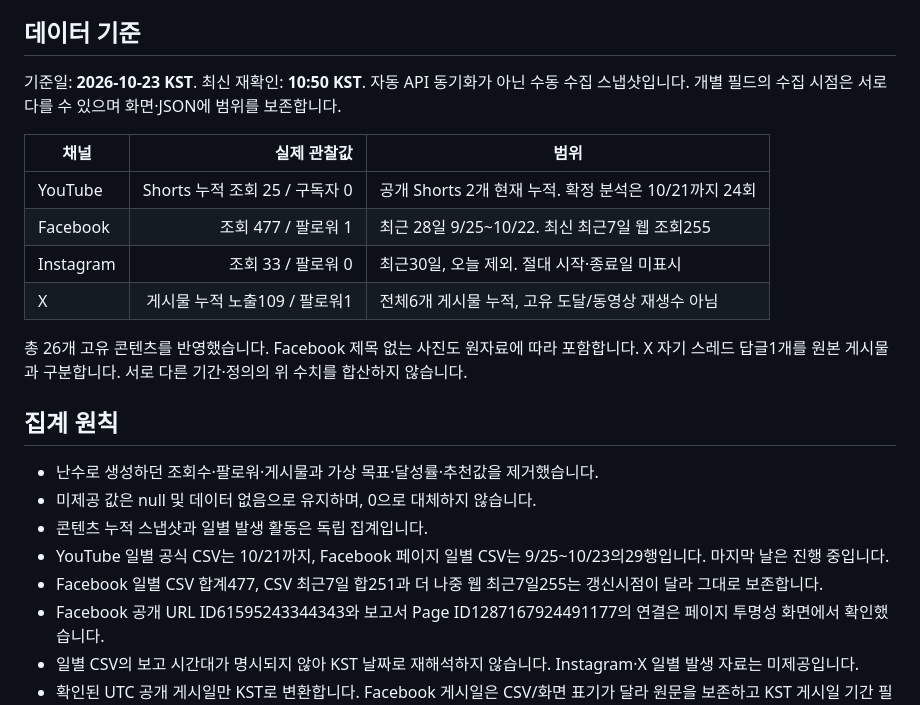
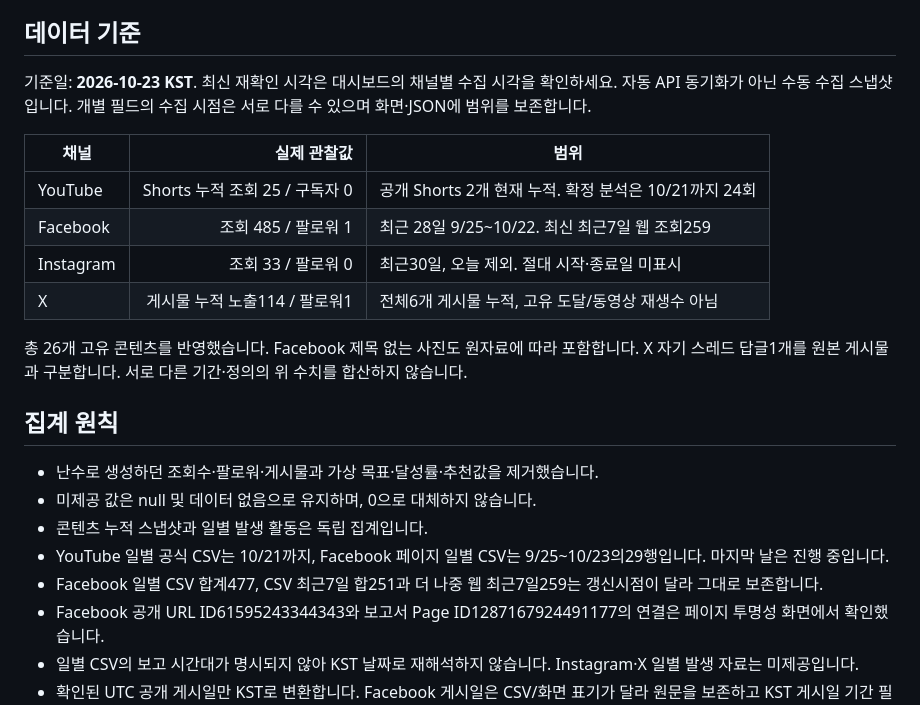
Before and after one commit to LostNumbers-lab/KPI-checker, a Markdown page: README.md, the part around the change. Rendered like a GitHub page.

Commit message:
Align documentation with final 16:35 KST observations

```diff
--- a/README.md
+++ b/README.md
@@ -9,14 +9,14 @@ YouTube, Facebook, Instagram, X의 실제 계정 관찰 데이터를 표시하
 
 ## 데이터 기준
 
-기준일: **2026-10-23 KST**. 최신 재확인: **10:50 KST**. 자동 API 동기화가 아닌 수동 수집 스냅샷입니다. 개별 필드의 수집 시점은 서로 다를 수 있으며 화면·JSON에 범위를 보존합니다.
+기준일: **2026-10-23 KST**. 최신 재확인 시각은 대시보드의 채널별 수집 시각을 확인하세요. 자동 API 동기화가 아닌 수동 수집 스냅샷입니다. 개별 필드의 수집 시점은 서로 다를 수 있으며 화면·JSON에 범위를 보존합니다.
 
 | 채널 | 실제 관찰값 | 범위 |
 | --- | ---: | --- |
 | YouTube | Shorts 누적 조회 25 / 구독자 0 | 공개 Shorts 2개 현재 누적. 확정 분석은 10/21까지 24회 |
-| Facebook | 조회 477 / 팔로워 1 | 최근 28일 9/25~10/22. 최신 최근7일 웹 조회255 |
+| Facebook | 조회 485 / 팔로워 1 | 최근 28일 9/25~10/22. 최신 최근7일 웹 조회259 |
 | Instagram | 조회 33 / 팔로워 0 | 최근30일, 오늘 제외. 절대 시작·종료일 미표시 |
-| X | 게시물 누적 노출109 / 팔로워1 | 전체6개 게시물 누적, 고유 도달/동영상 재생수 아님 |
+| X | 게시물 누적 노출114 / 팔로워1 | 전체6개 게시물 누적, 고유 도달/동영상 재생수 아님 |
 
 총 26개 고유 콘텐츠를 반영했습니다. Facebook 제목 없는 사진도 원자료에 따라 포함합니다. X 자기 스레드 답글1개를 원본 게시물과 구분합니다. 서로 다른 기간·정의의 위 수치를 합산하지 않습니다.
 
@@ -26,7 +26,7 @@ YouTube, Facebook, Instagram, X의 실제 계정 관찰 데이터를 표시하
 - 미제공 값은 null 및 데이터 없음으로 유지하며, 0으로 대체하지 않습니다.
 - 콘텐츠 누적 스냅샷과 일별 발생 활동은 독립 집계입니다.
 - YouTube 일별 공식 CSV는 10/21까지, Facebook 페이지 일별 CSV는 9/25~10/23의29행입니다. 마지막 날은 진행 중입니다.
-- Facebook 일별 CSV 합계477, CSV 최근7일 합251과 더 나중 웹 최근7일255는 갱신시점이 달라 그대로 보존합니다.
+- Facebook 일별 CSV 합계477, CSV 최근7일 합251과 더 나중 웹 최근7일259는 갱신시점이 달라 그대로 보존합니다.
 - Facebook 공개 URL ID61595243344343와 보고서 Page ID1287167924491177의 연결은 페이지 투명성 화면에서 확인했습니다.
 - 일별 CSV의 보고 시간대가 명시되지 않아 KST 날짜로 재해석하지 않습니다. Instagram·X 일별 발생 자료는 미제공입니다.
 - 확인된 UTC 공개 게시일만 KST로 변환합니다. Facebook 게시일은 CSV/화면 표기가 달라 원문을 보존하고 KST 게시일 기간 필터에서는 제외합니다.
```
